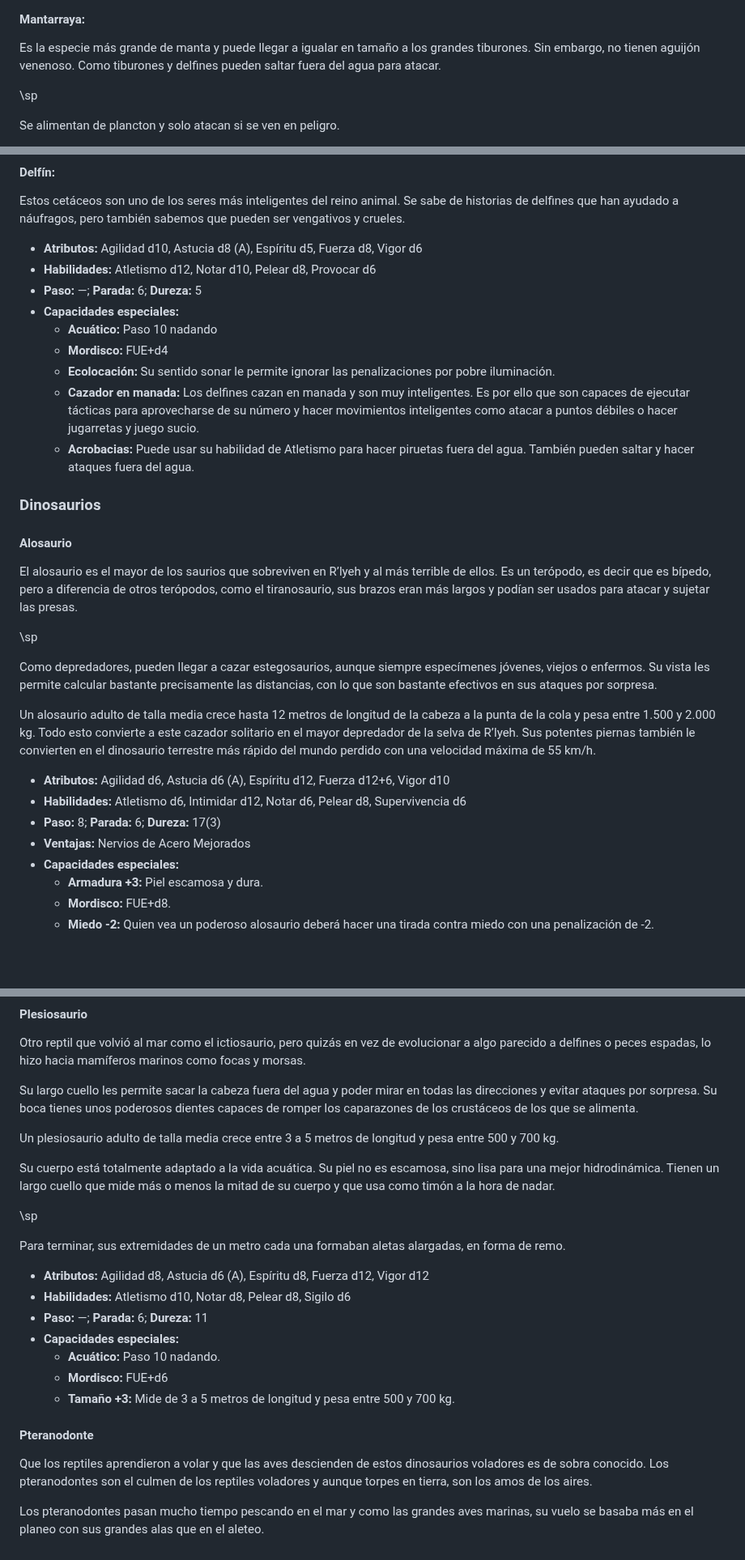
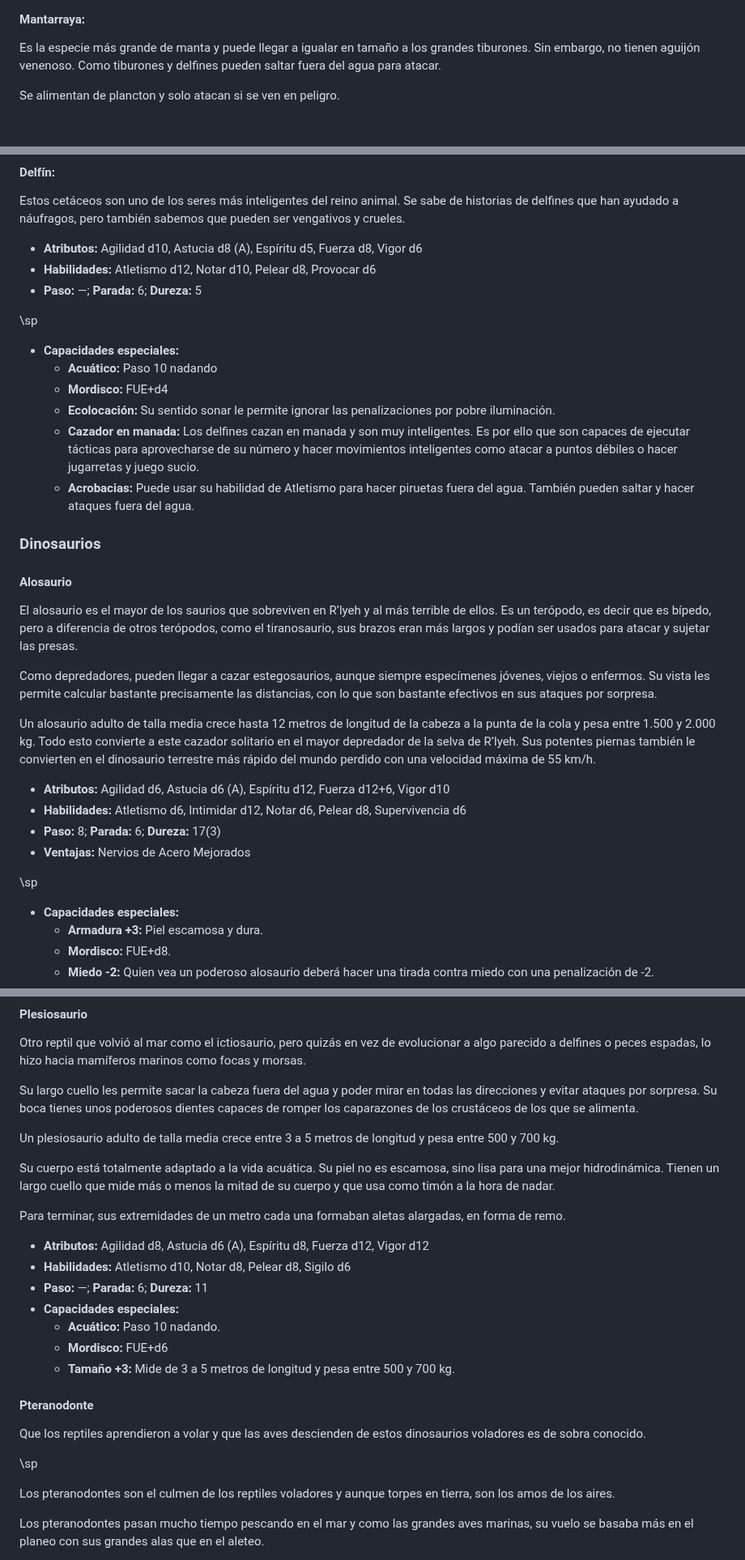
Before and after one commit to gwannon/ArrrCthulhu, a Markdown page: 05MonstruosDelosMitos.md, 3 parts joined by grey strips. Shown at 81% size. Drawn GitHub-style; blank space fills up the shorter version.

```diff
--- a/05MonstruosDelosMitos.md
+++ b/05MonstruosDelosMitos.md
@@ -1075,8 +1076,6 @@ Estos increíbles peces emparentados con los tiburones se caracterizan por su ex
 #### Mantarraya:
 
 Es la especie más grande de manta y puede llegar a igualar en tamaño a los grandes tiburones. Sin embargo, no tienen aguijón venenoso. Como tiburones y delfines pueden saltar fuera del agua para atacar.
-
-\sp
 
 Se alimentan de plancton y solo atacan si se ven en peligro.
 
@@ -1096,6 +1095,9 @@ Estos cetáceos son uno de los seres más inteligentes del reino animal. Se sabe
 * **Atributos:** Agilidad d10, Astucia d8 (A), Espíritu d5, Fuerza d8, Vigor d6
 * **Habilidades:** Atletismo d12, Notar d10, Pelear d8, Provocar d6
 * **Paso:** —; **Parada:** 6; **Dureza:** 5
+
+\sp
+
 * **Capacidades especiales:**
     * **Acuático:** Paso 10 nadando
     * **Mordisco:** FUE+d4
@@ -1103,14 +1105,11 @@ Estos cetáceos son uno de los seres más inteligentes del reino animal. Se sabe
     * **Cazador en manada:** Los delfines cazan en manada y son muy inteligentes. Es por ello que son capaces de ejecutar tácticas para aprovecharse de su número y hacer movimientos inteligentes como atacar a puntos débiles o hacer jugarretas y juego sucio.
     * **Acrobacias:** Puede usar su habilidad de Atletismo para hacer piruetas fuera del agua. También pueden saltar y hacer ataques fuera del agua.
 
-
 ### Dinosaurios
 
 #### Alosaurio
 
 El alosaurio es el mayor de los saurios que sobreviven en R’lyeh y al más terrible de ellos. Es un terópodo, es decir que es bípedo, pero a diferencia de otros terópodos, como el tiranosaurio, sus brazos eran más largos y podían ser usados para atacar y sujetar las presas.
-
-\sp
 
 Como depredadores, pueden llegar a cazar estegosaurios, aunque siempre especímenes jóvenes, viejos o enfermos. Su vista les permite calcular bastante precisamente las distancias, con lo que son bastante efectivos en sus ataques por sorpresa.
 
@@ -1120,6 +1119,9 @@ Un alosaurio adulto de talla media crece hasta 12 metros de longitud de la cabez
 * **Habilidades:** Atletismo d6, Intimidar d12, Notar d6, Pelear d8, Supervivencia d6
 * **Paso:** 8; **Parada:** 6; **Dureza:** 17(3)
 * **Ventajas:** Nervios de Acero Mejorados
+
+\sp
+
 * **Capacidades especiales:**
   * **Armadura +3:** Piel escamosa y dura.
   * **Mordisco:** FUE+d8.
@@ -1184,8 +1184,6 @@ Un plesiosaurio adulto de talla media crece entre 3 a 5 metros de longitud y pes
 
 Su cuerpo está totalmente adaptado a la vida acuática. Su piel no es escamosa, sino lisa para una mejor hidrodinámica. Tienen un largo cuello que mide más o menos la mitad de su cuerpo y que usa como timón a la hora de nadar.
 
-\sp
-
 Para terminar, sus extremidades de un metro cada una formaban aletas alargadas, en forma de remo.
 
 * **Atributos:** Agilidad d8, Astucia d6 (A), Espíritu d8, Fuerza d12, Vigor d12
@@ -1198,7 +1196,11 @@ Para terminar, sus extremidades de un metro cada una formaban aletas alargadas,
 
 #### Pteranodonte
 
-Que los reptiles aprendieron a volar y que las aves descienden de estos dinosaurios voladores es de sobra conocido. Los pteranodontes son el culmen de los reptiles voladores y aunque torpes en tierra, son los amos de los aires.
+Que los reptiles aprendieron a volar y que las aves descienden de estos dinosaurios voladores es de sobra conocido.
+
+\sp
+
+Los pteranodontes son el culmen de los reptiles voladores y aunque torpes en tierra, son los amos de los aires.
 
 Los pteranodontes pasan mucho tiempo pescando en el mar y como las grandes aves marinas, su vuelo se basaba más en el planeo con sus grandes alas que en el aleteo.
 
```
Also changed, not shown: other parts of 05MonstruosDelosMitos.md (+16 -23 lines).
